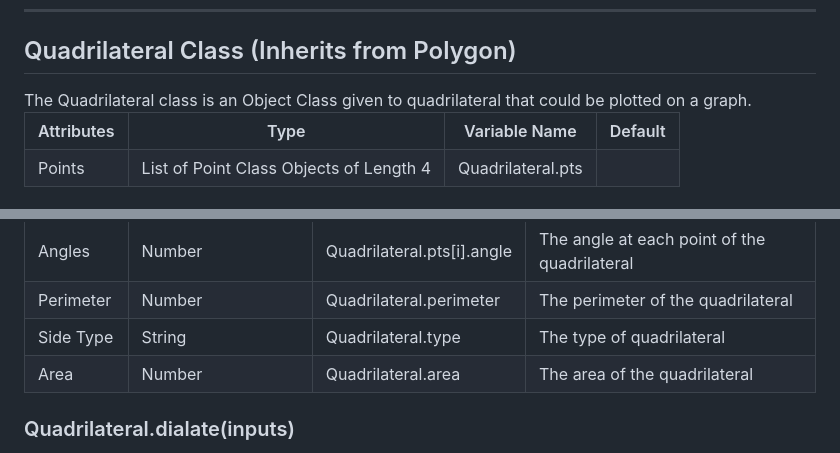
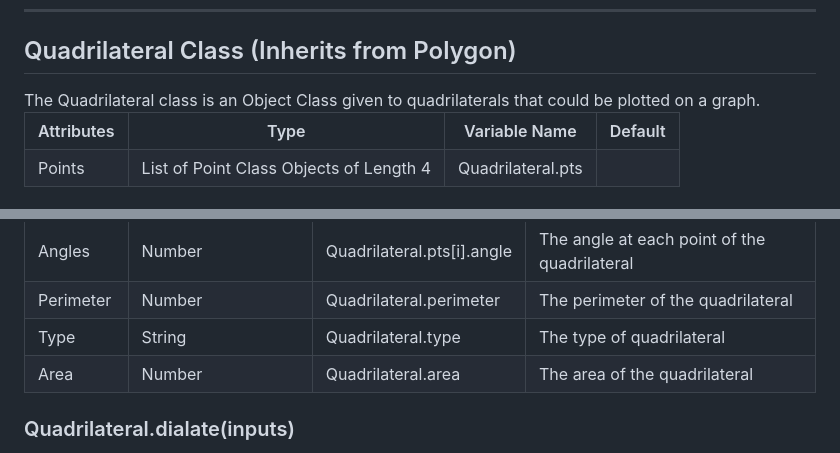
Before and after one commit to AVS-Memer/MathLibraryJS, a Markdown page: README.md, 2 parts joined by grey strips. Rendered like a GitHub page.

```diff
--- a/README.md
+++ b/README.md
@@ -695,7 +695,7 @@ Translates the triangle according to the inputs.
 </table>
 <hr>
 <h2>Quadrilateral Class (Inherits from Polygon)</h2>
-The Quadrilateral class is an Object Class given to quadrilateral that could be plotted on a graph.
+The Quadrilateral class is an Object Class given to quadrilaterals that could be plotted on a graph.
 
 <table>
   <tr>
@@ -741,7 +741,7 @@ Updates the quadrilateral's other properties.
     <td>The perimeter of the quadrilateral</td>
   </tr>
   <tr>
-    <td>Side Type</td>
+    <td>Type</td>
     <td>String</td>
     <td>Quadrilateral.type</td>
     <td>The type of quadrilateral</td>
```
Also changed, not shown: other parts of README.md (+73 -1 lines).
